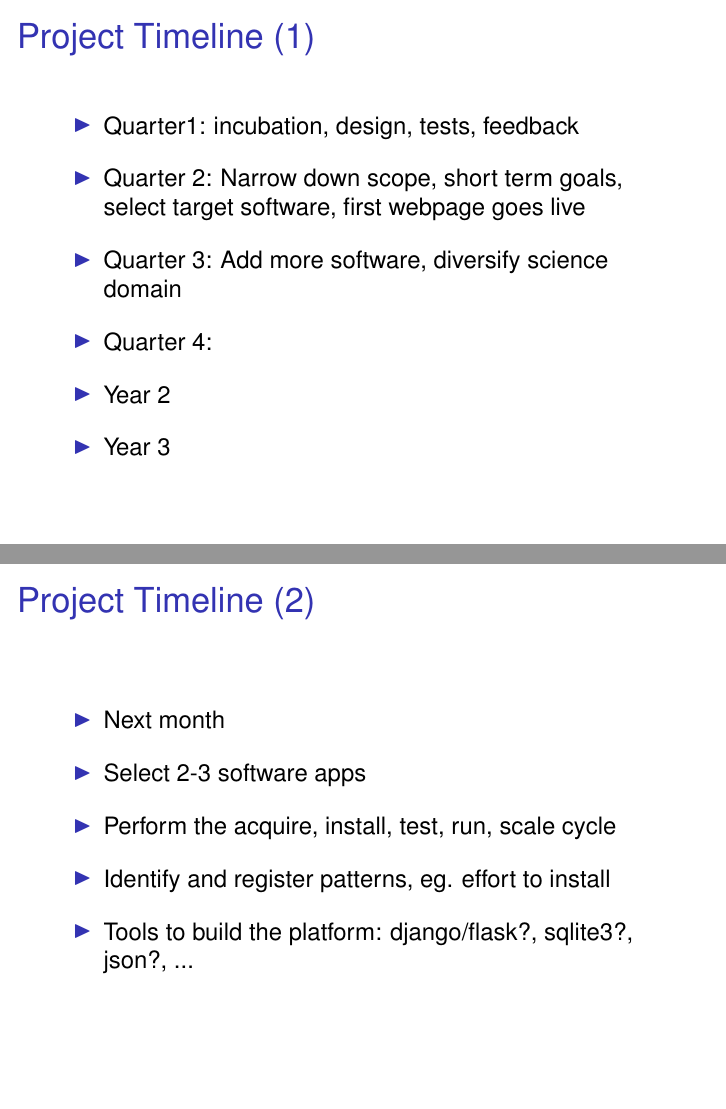
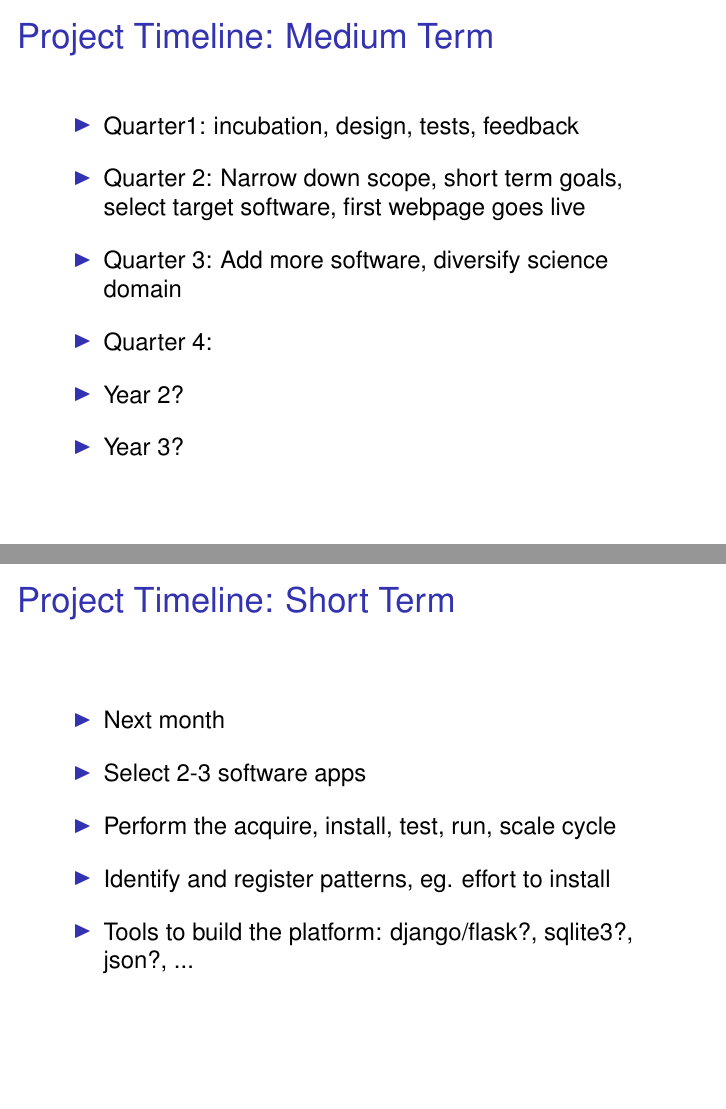
Before and after one commit to ketancmaheshwari/pitt-access, LaTeX slides (ACCESS.tex): pages 10 and 11 of 14, joined at a grey line. Compiled offline with pdfLaTeX; a LaTeX package or settings file that is missing is left out.

Commit message:
compact the slides, remove some ramblings

```diff
--- a/ACCESS.tex
+++ b/ACCESS.tex
@@ -152,7 +152,7 @@ Long term: leave a mark!
 \end{frame}
 
 \begin{frame}
-\frametitle{Project Timeline (1)}
+\frametitle{Project Timeline: Medium Term}
 \begin{itemize}
 \itemsep1em
 \item
@@ -164,14 +164,14 @@ Quarter 3: Add more software, diversify science domain
 \item
 Quarter 4:
 \item
-Year 2
+Year 2?
 \item
-Year 3
+Year 3?
 \end{itemize}
 \end{frame}
 
 \begin{frame}
-\frametitle{Project Timeline (2)}
+\frametitle{Project Timeline: Short Term}
 \begin{itemize}
 \itemsep1em
 \item
```
